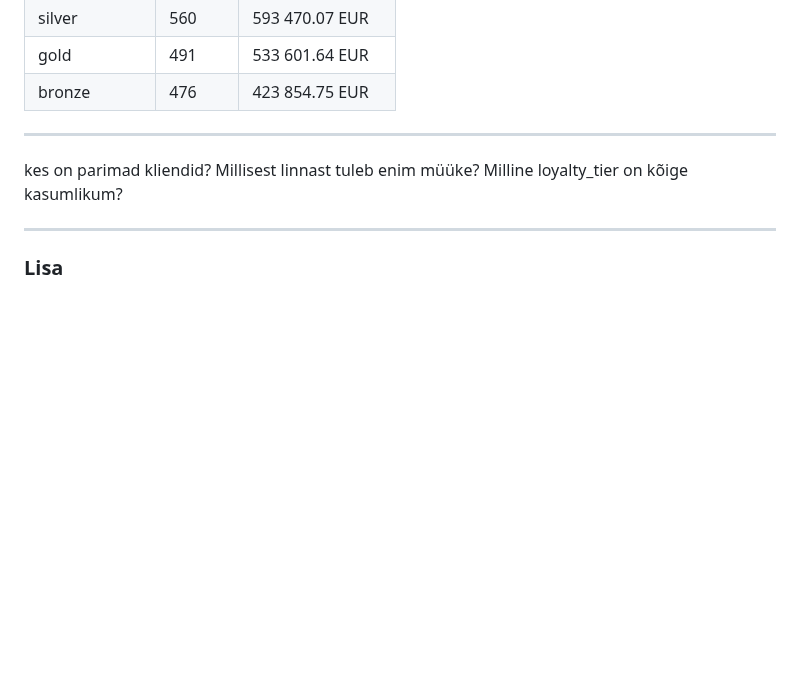
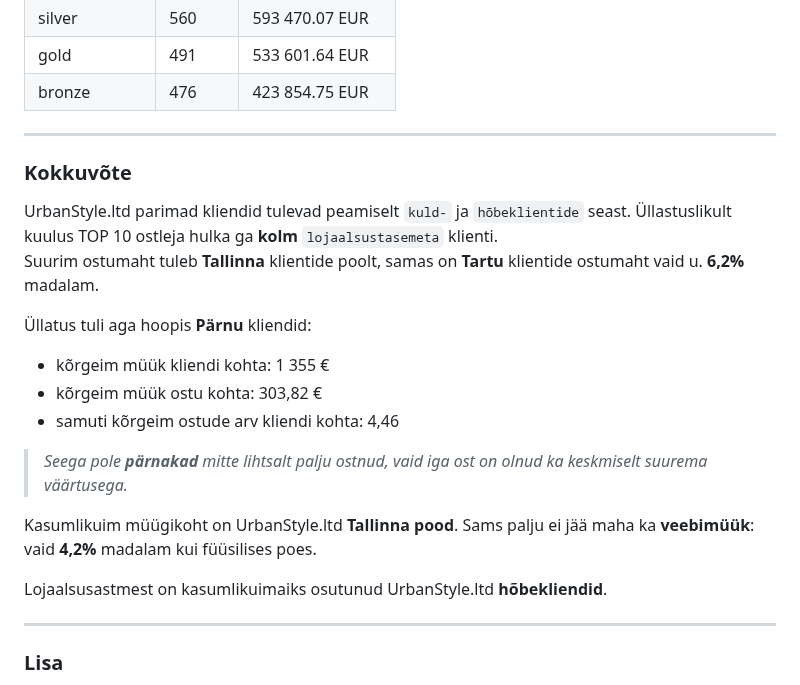
Before and after one commit to andres-assukyll/daca-portfolio, a Markdown page: week-3/README.md, the part around the change. Drawn GitHub-style; blank space fills up the shorter version.

```diff
--- a/week-3/README.md
+++ b/week-3/README.md
@@ -71,7 +71,21 @@ Kokku: 228 336.79 EUR
 
 ---
 
-kes on parimad kliendid? Millisest linnast tuleb enim müüke? Milline loyalty_tier on kõige kasumlikum?
+### Kokkuvõte
+
+UrbanStyle.ltd parimad kliendid tulevad peamiselt `kuld-` ja `hõbeklientide` seast. Üllastuslikult kuulus TOP 10 ostleja hulka ga **kolm** `lojaalsustasemeta` klienti. <br>
+Suurim ostumaht tuleb  **Tallinna** klientide poolt, samas on **Tartu** klientide ostumaht vaid u. **6,2%** madalam.
+
+Üllatus tuli aga hoopis **Pärnu** kliendid:
+- kõrgeim müük kliendi kohta: 1 355 €
+- kõrgeim müük ostu kohta: 303,82 €
+- samuti kõrgeim ostude arv kliendi kohta: 4,46
+
+> *Seega pole **pärnakad** mitte lihtsalt palju ostnud, vaid iga ost on olnud ka keskmiselt suurema väärtusega.*
+
+Kasumlikuim müügikoht on UrbanStyle.ltd **Tallinna pood**. Sams palju ei jää maha ka **veebimüük**: vaid **4,2%** madalam kui füüsilises poes.
+
+Lojaalsusastmest on kasumlikuimaiks osutunud UrbanStyle.ltd **hõbekliendid**.
 
 ---
 
```
